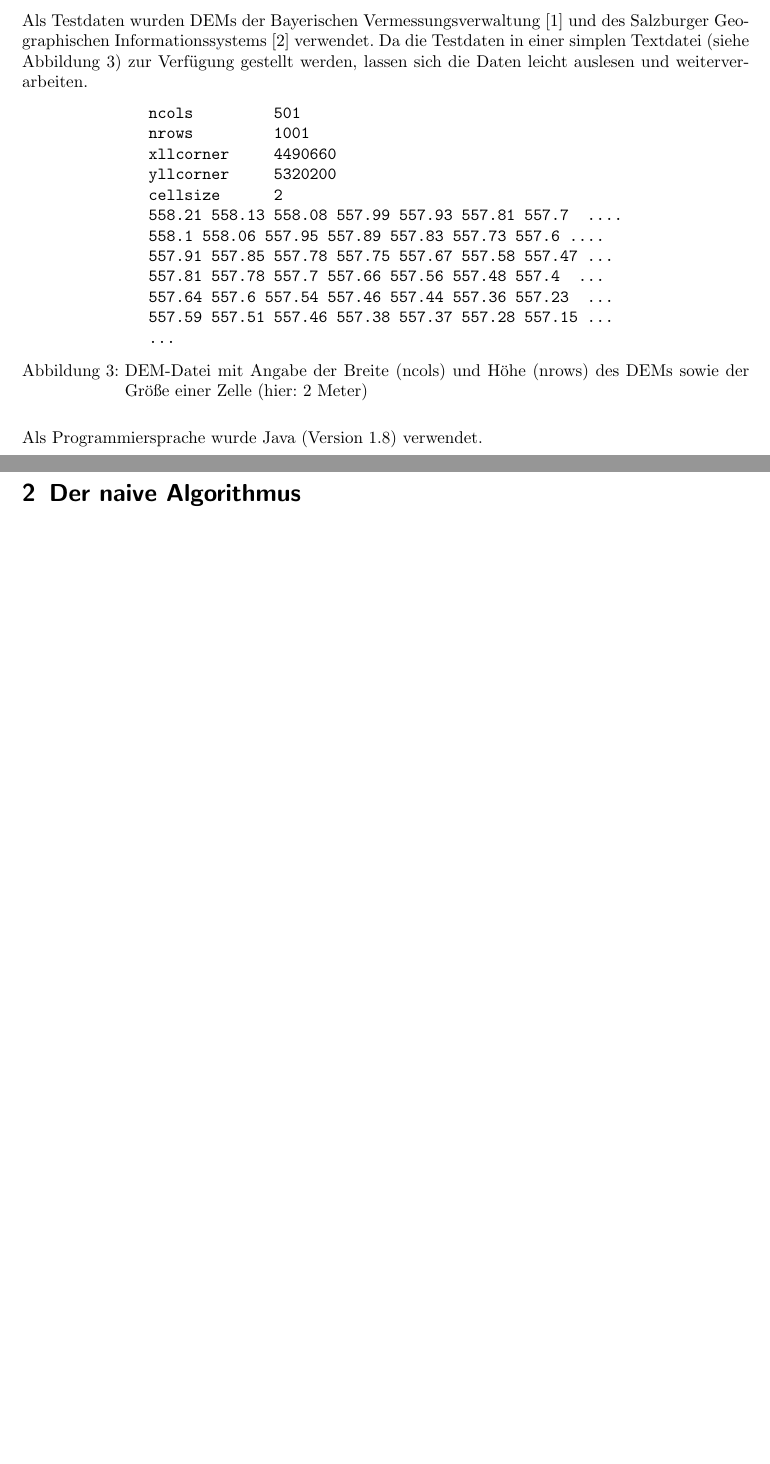
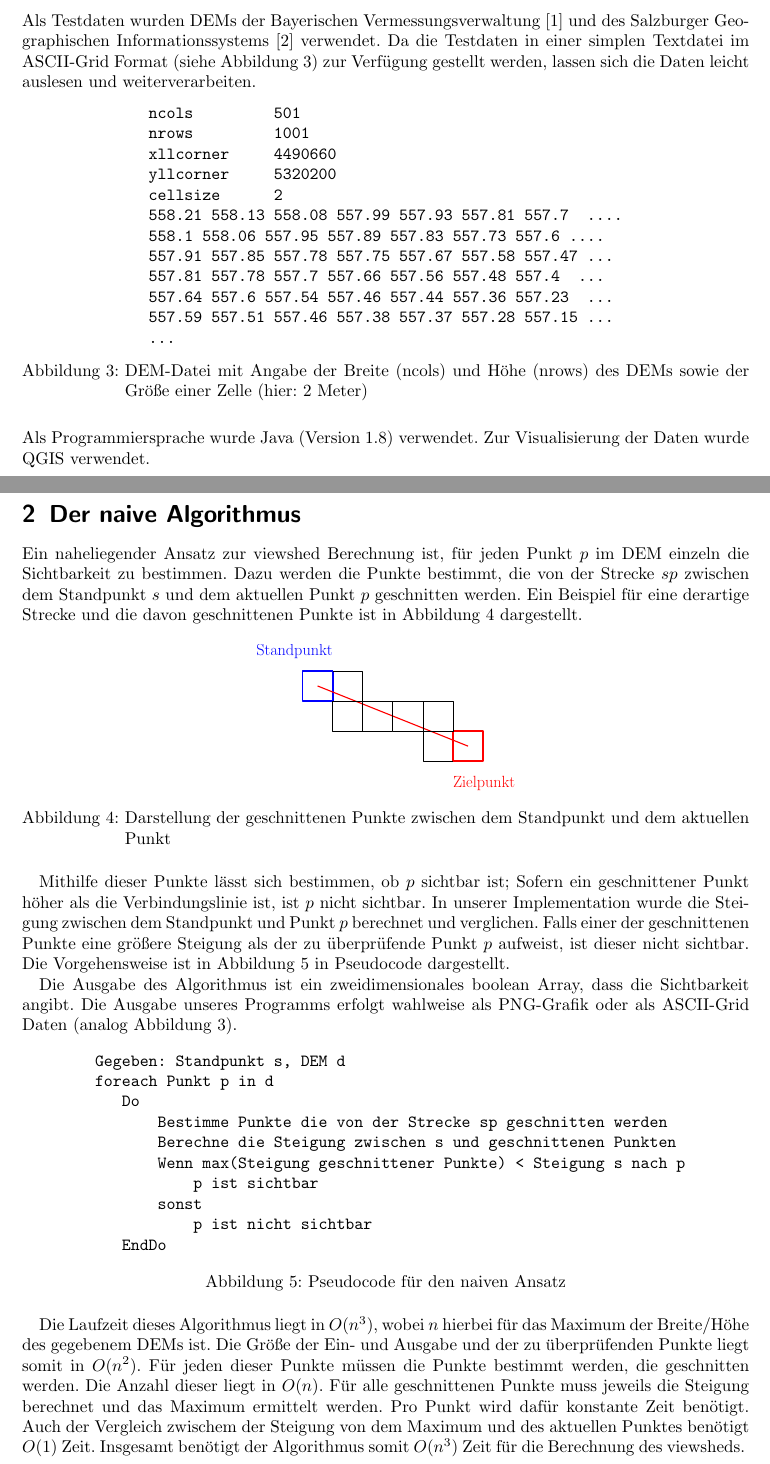
Before and after one commit to chrih/Projekt_Algo_GIS, a LaTeX document (report/bericht/viewshed.tex, which reads report/bericht/chap_bruteforce.tex, report/bericht/chap_intro.tex): two parts of pages 2 and 3 of 11, joined at a grey line, cut so that both start at the same text, the shorter picture padded with empty space. Compiled offline with pdfLaTeX.

Commit message:
kapitel naiver Algo hinzugefügt, intro leicht angepasst

```diff
--- a/report/bericht/chap_bruteforce.tex
+++ b/report/bericht/chap_bruteforce.tex
@@ -1 +1,41 @@
 \section{Der naive Algorithmus}
+Ein naheliegender Ansatz zur viewshed Berechnung ist, für jeden Punkt $p$ im DEM einzeln die Sichtbarkeit zu bestimmen.
+Dazu werden die Punkte bestimmt, die von der Strecke $sp$ zwischen dem Standpunkt $s$ und dem aktuellen Punkt $p$ geschnitten werden. Ein Beispiel für eine derartige Strecke und die davon geschnittenen Punkte ist in Abbildung~\ref{naive_p} dargestellt.
+
+\begin{figure}[!ht]
+ \centering
+ \includegraphics[scale=0.55]{../graphics/naive}
+ \caption{Darstellung der geschnittenen Punkte zwischen dem Standpunkt und dem aktuellen Punkt}
+ \label{naive_p}
+\end{figure}
+
+Mithilfe dieser Punkte lässt sich bestimmen, ob $p$ sichtbar ist; Sofern ein geschnittener Punkt höher als die Verbindungslinie ist, ist $p$ nicht sichtbar. In unserer Implementation wurde die Steigung zwischen dem Standpunkt und Punkt $p$ berechnet und verglichen. Falls einer der geschnittenen Punkte eine größere Steigung als der zu überprüfende Punkt $p$ aufweist, ist dieser nicht sichtbar. Die Vorgehensweise ist in Abbildung~\ref{pseudo:naiv} in Pseudocode dargestellt.
+
+Die Ausgabe des Algorithmus ist ein zweidimensionales boolean Array, dass die Sichtbarkeit angibt. Die Ausgabe unseres Programms erfolgt wahlweise als PNG-Grafik oder als ASCII-Grid Daten (analog Abbildung~\ref{testfile}).
+
+
+
+\begin{figure}[!ht]
+ \centering
+ \begin{BVerbatim}
+ Gegeben: Standpunkt s, DEM d
+ foreach Punkt p in d
+    Do
+        Bestimme Punkte die von der Strecke sp geschnitten werden
+        Berechne die Steigung zwischen s und geschnittenen Punkten
+        Wenn max(Steigung geschnittener Punkte) < Steigung s nach p
+            p ist sichtbar
+        sonst
+            p ist nicht sichtbar
+    EndDo
+\end{BVerbatim}
+\caption{Pseudocode für den naiven Ansatz}
+\label{pseudo:naiv}
+\end{figure}
+
+Die Laufzeit dieses Algorithmus liegt in $O(n^3)$, wobei $n$ hierbei für das Maximum der Breite/Höhe des gegebenem DEMs ist.
+Die Größe der Ein- und Ausgabe und der zu überprüfenden Punkte liegt somit in $O(n^2)$.
+Für jeden dieser Punkte müssen die Punkte bestimmt werden, die geschnitten werden. Die Anzahl dieser liegt in $O(n)$.
+Für alle geschnittenen Punkte muss jeweils die Steigung berechnet und das Maximum ermittelt werden. Pro Punkt wird dafür konstante Zeit benötigt.
+Auch der Vergleich zwischem der Steigung von dem Maximum und des aktuellen Punktes benötigt $O(1)$ Zeit.
+Insgesamt benötigt der Algorithmus somit $O(n^3)$ Zeit für die Berechnung des viewsheds.
--- a/report/bericht/chap_intro.tex
+++ b/report/bericht/chap_intro.tex
@@ -53,4 +58,4 @@ cellsize      2
 \label{testfile}
 \end{figure}
 
-\noindent Als Programmiersprache wurde Java (Version 1.8) verwendet.
+\noindent Als Programmiersprache wurde Java (Version 1.8) verwendet. Zur Visualisierung der Daten wurde QGIS verwendet.
```
Also changed, not shown: report/bericht/chap_intro.tex (19 more changed lines).
